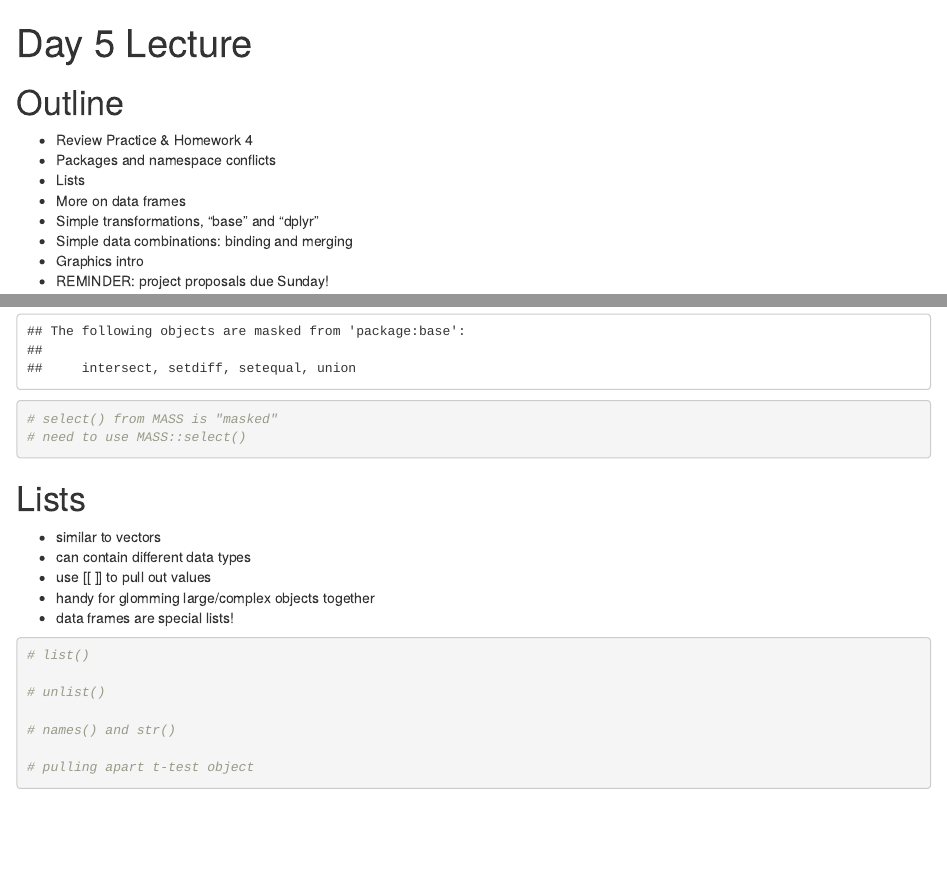
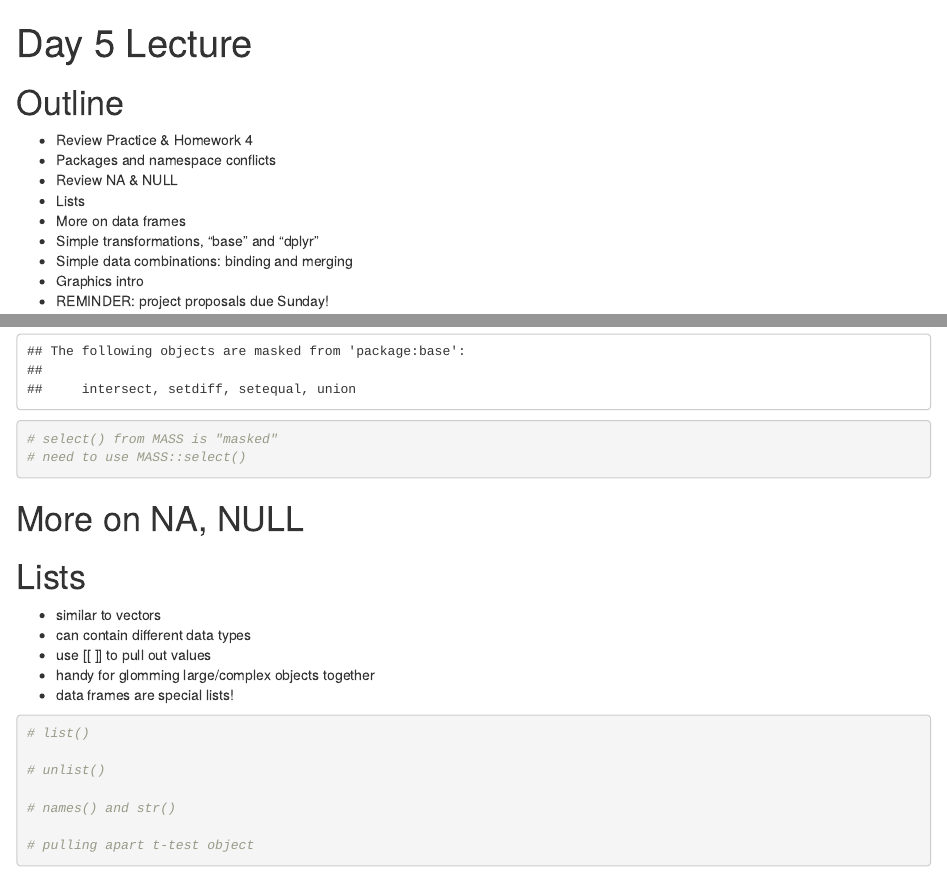
Before and after one commit to scottrjackson/r_programming_bsos_winter2019, an R Markdown document (day05/day05_lecture.Rmd): the page in a window 1100 px wide, from its top, and a second part further down, joined at a grey line. Rendered offline with R 4.5, knitr and Pandoc, with nearby package versions.

Commit message:
last tweak before class

````diff
--- a/day05/day05_lecture.Rmd
+++ b/day05/day05_lecture.Rmd
@@ -6,6 +6,7 @@ output: html_document
 # Outline
   - Review Practice & Homework 4
   - Packages and namespace conflicts
+  - Review NA & NULL
   - Lists
   - More on data frames
   - Simple transformations, "base" and "dplyr"
@@ -25,6 +26,13 @@ library(dplyr)
 # need to use MASS::select()
 
 ```
+
+# More on NA, NULL
+
+```{r}
+
+```
+
 
 # Lists
   - similar to vectors
````
